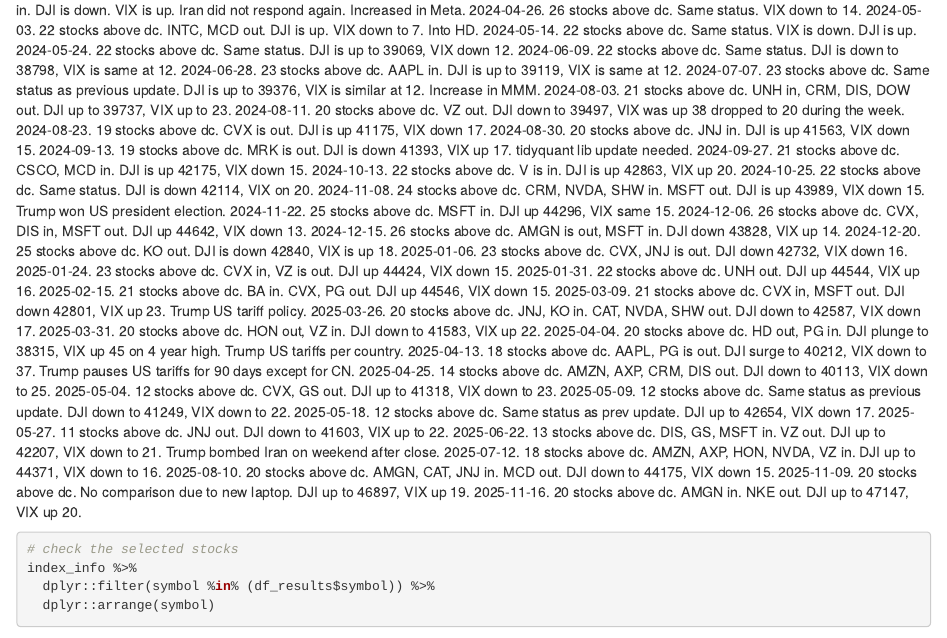
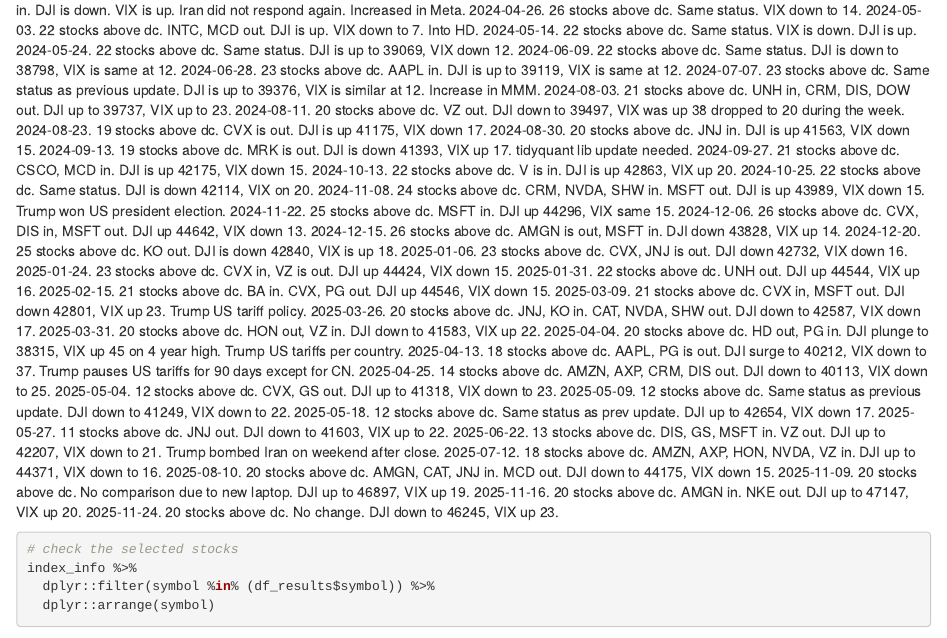
Before and after one commit to flyin01/stock_picking_charts, an R Markdown document (src/stock_picker.Rmd): the page in a window 1100 px wide, from 10590 px down. Rendered offline with R 4.5, knitr and Pandoc, with nearby package versions; some code elsewhere in the file could not run offline.

Commit message:
2nd half nov update

````diff
--- a/src/stock_picker.Rmd
+++ b/src/stock_picker.Rmd
@@ -484,6 +484,7 @@
 2025-08-10. 20 stocks above dc. AMGN, CAT, JNJ in. MCD out. DJI down to 44175, VIX down 15.
 2025-11-09. 20 stocks above dc. No comparison due to new laptop. DJI up to 46897, VIX up 19.
 2025-11-16. 20 stocks above dc. AMGN in. NKE out. DJI up to 47147, VIX up 20.
+2025-11-24. 20 stocks above dc. No change. DJI down to 46245, VIX up 23.
 
 ```{r}
 # check the selected stocks
````
